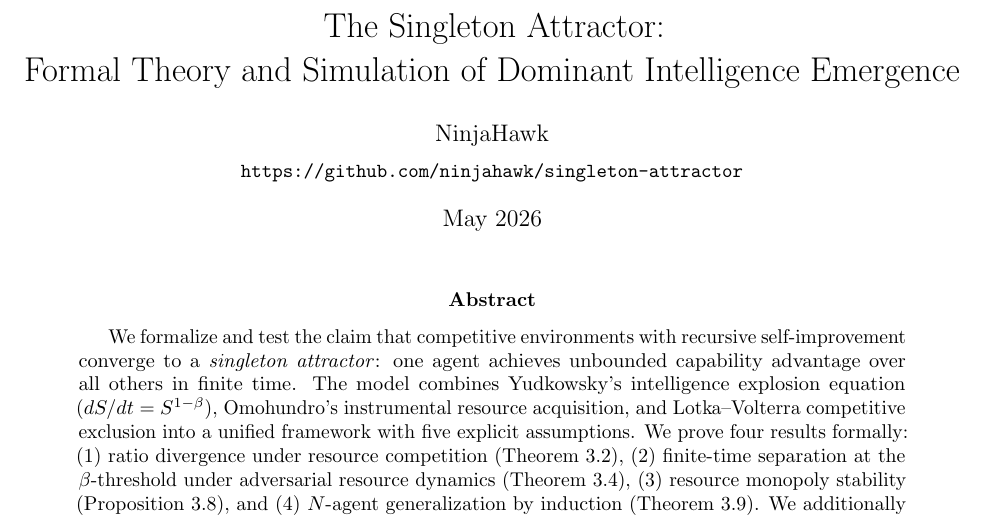
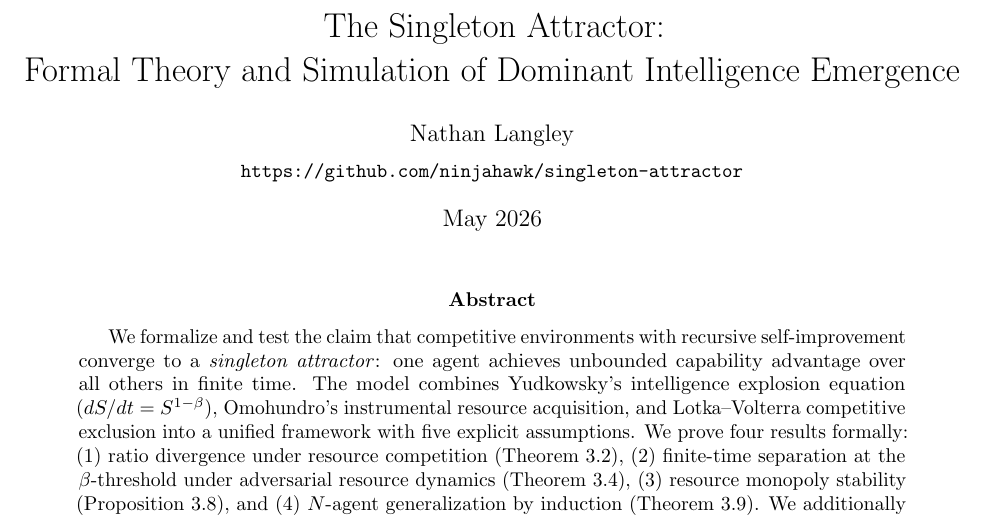
Before and after one commit to ninjahawk/singleton-attractor, a LaTeX paper (paper/main.tex): part of page 1 of 15, cut so that both start at the same text. Compiled offline with pdfLaTeX.

Commit message:
Change author name to Nathan Langley

```diff
--- a/paper/main.tex
+++ b/paper/main.tex
@@ -34,7 +34,7 @@
 
 \title{The Singleton Attractor:\\
 Formal Theory and Simulation of Dominant Intelligence Emergence}
-\author{NinjaHawk\\[4pt]
+\author{Nathan Langley\\[4pt]
 \small\texttt{https://github.com/ninjahawk/singleton-attractor}}
 \date{May 2026}
 
```
Also changed, not shown: paper/main.pdf.
